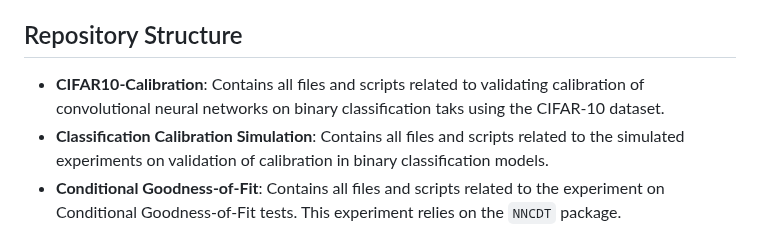
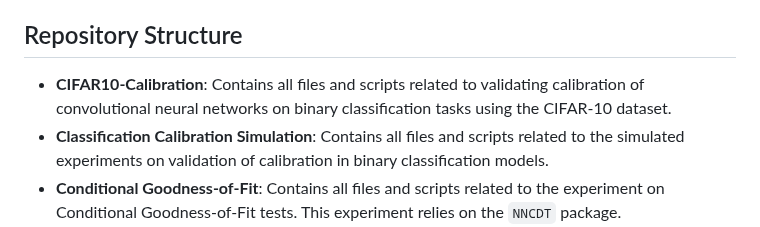
Before and after one commit to anirbanc96/ECMMD-CondTwoSamp, a Markdown page: README.md, the part around the change. GitHub-like rendering.

```diff
--- a/README.md
+++ b/README.md
@@ -4,7 +4,7 @@ This repository contains the experiments conducted for the paper titled "[A Kern
 
 ## Repository Structure
 
-- **CIFAR10-Calibration**: Contains all files and scripts related to validating calibration of convolutional neural networks on binary classification taks using the CIFAR-10 dataset.
+- **CIFAR10-Calibration**: Contains all files and scripts related to validating calibration of convolutional neural networks on binary classification tasks using the CIFAR-10 dataset.
 - **Classification Calibration Simulation**: Contains all files and scripts related to the simulated experiments on validation of calibration in binary classification models.
 - **Conditional Goodness-of-Fit**: Contains all files and scripts related to the experiment on Conditional Goodness-of-Fit tests. This experiment relies on the `NNCDT` package.
 - **Regression Calibration Simulation**: Contains all files and scripts related to the simulated experiments on validation of calibration in regression models. This experiment relies on the `NNCDT` package.
```
